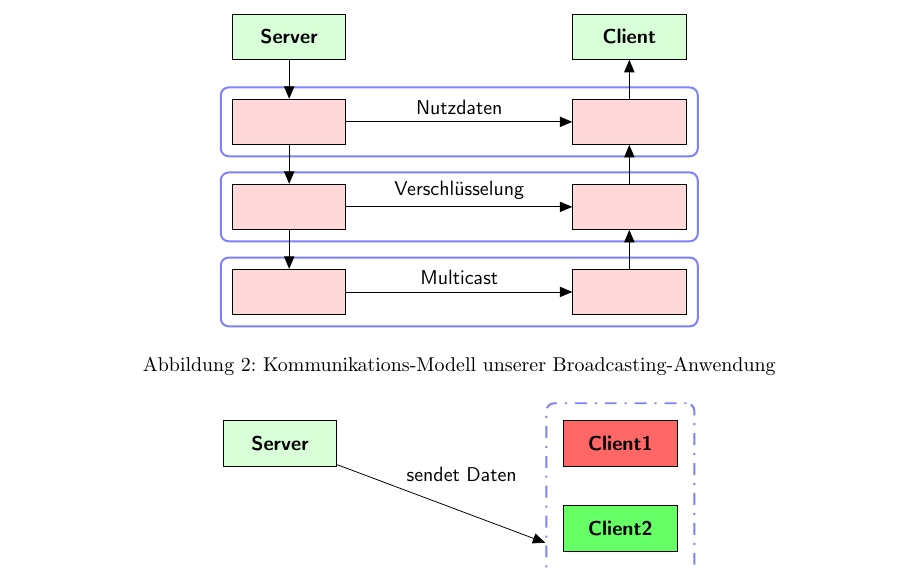
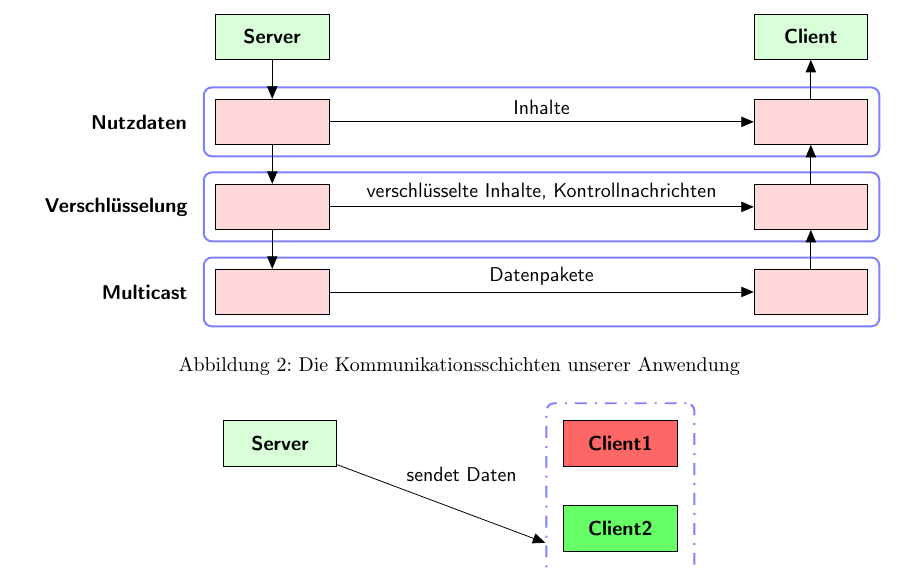
Before and after one commit to niklasb/pse-broadcast-encryption, a LaTeX document (pflichtenheft/pflichtenheft.tex, which reads pflichtenheft/figures/communication_model.tex): part of page 7 of 13, cut so that both start at the same text. Compiled offline with pdfLaTeX.

Commit message:
pflichtenheft: update communication model diagram

```diff
--- a/pflichtenheft/figures/communication_model.tex
+++ b/pflichtenheft/figures/communication_model.tex
@@ -1,4 +1,4 @@
-\begin{illustration}{Kommunikations-Modell unserer Broadcasting-Anwendung}
+\begin{illustration}{Die Kommunikationsschichten unserer Anwendung}
 
 \tikzset{
   rect/.style={draw,fill=green!15,minimum height=0.8cm,rectangle},
@@ -35,6 +35,10 @@
               (transpright.south east) (transpleft.south west),
       inner sep=0.2cm](transport) {};
 
+\node[left of=data,xshift=-5.6cm](datacaption) {\textbf{Nutzdaten}};
+\node[left of=encryption,xshift=-6.0cm](enccaption) {\textbf{Verschl"usselung}};
+\node[left of=transport,xshift=-5.5cm](transpcaption) {\textbf{Multicast}};
+
 \path[->]
   (server) edge node {} (dataleft)
   (dataleft) edge node {} (encleft)
@@ -43,9 +47,9 @@
   (encright) edge node {} (dataright)
   (dataright) edge node {} (client)
 
-  (dataleft) edge node {Nutzdaten} (dataright)
-  (encleft) edge node {Verschl"usselung} (encright)
-  (transpleft) edge node {Multicast} (transpright)
+  (dataleft) edge node {Inhalte} (dataright)
+  (encleft) edge node {verschl"usselte Inhalte, Kontrollnachrichten} (encright)
+  (transpleft) edge node {Datenpakete} (transpright)
   ;
 
 \end{tikzpicture}
```
Also changed, not shown: pflichtenheft/figures/communication_model.tex (2 more changed lines).
